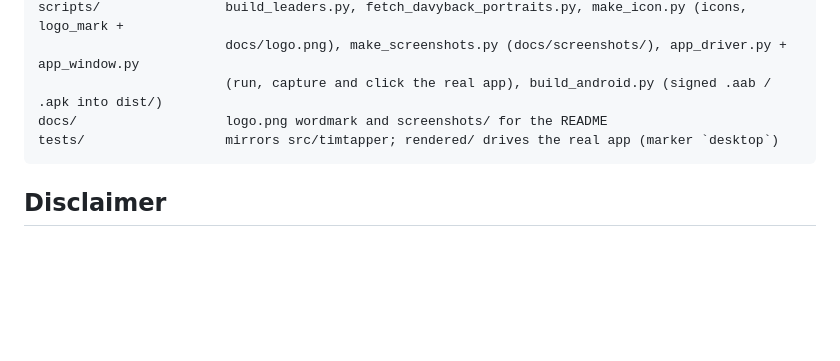
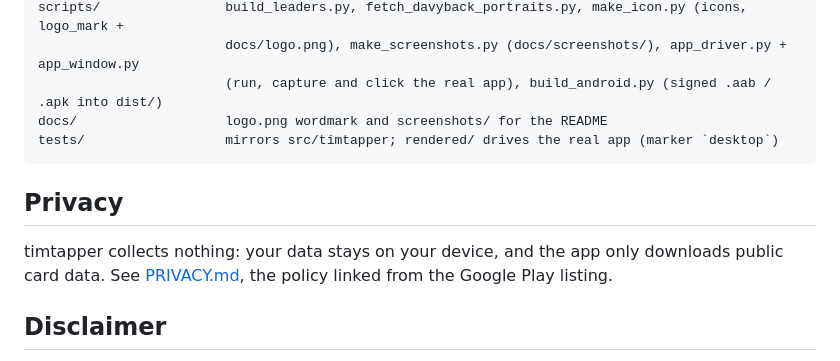
Before and after one commit to Ran-n/timtapper, a Markdown page: README.md, the part around the change. Rendered like a GitHub page; blank space fills up the shorter version.

Commit message:
[D] privacy policy
docs: add PRIVACY.md for the google play listing and link it from the readme

````diff
--- a/README.md
+++ b/README.md
@@ -241,6 +241,11 @@ docs/                   logo.png wordmark and screenshots/ for the README
 tests/                  mirrors src/timtapper; rendered/ drives the real app (marker `desktop`)
 ```
 
+## Privacy
+
+timtapper collects nothing: your data stays on your device, and the app only downloads public card data. See
+[PRIVACY.md](PRIVACY.md), the policy linked from the Google Play listing.
+
 ## Disclaimer
 
 timtapper is a fan-made tool. It is not affiliated with or endorsed by Bandai, Eiichiro Oda or Shueisha. The leader
````
Also changed, not shown: CHANGELOG.md (+2 -1 lines), PRIVACY.md (added, +46 -0 lines).
